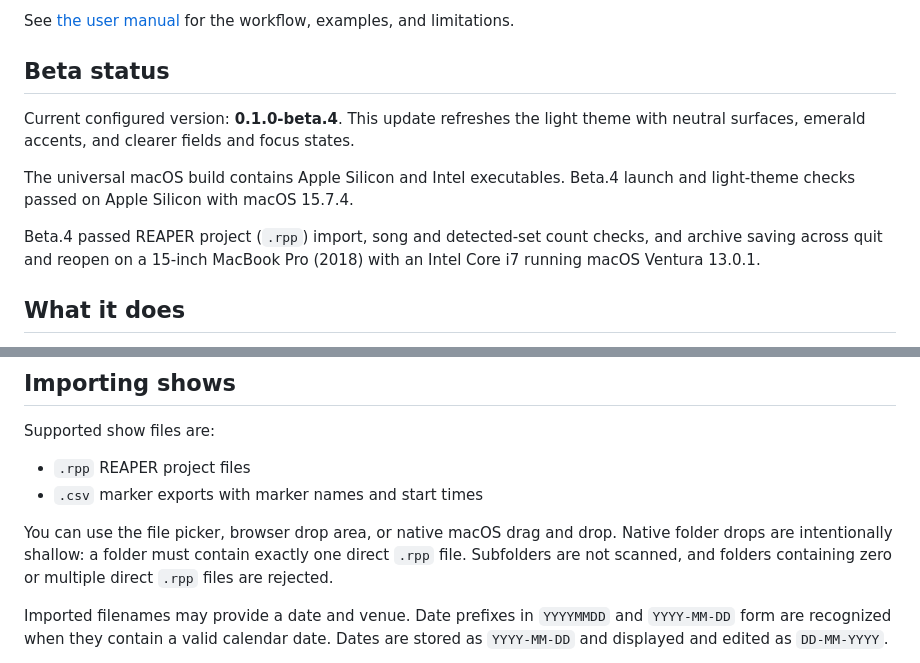
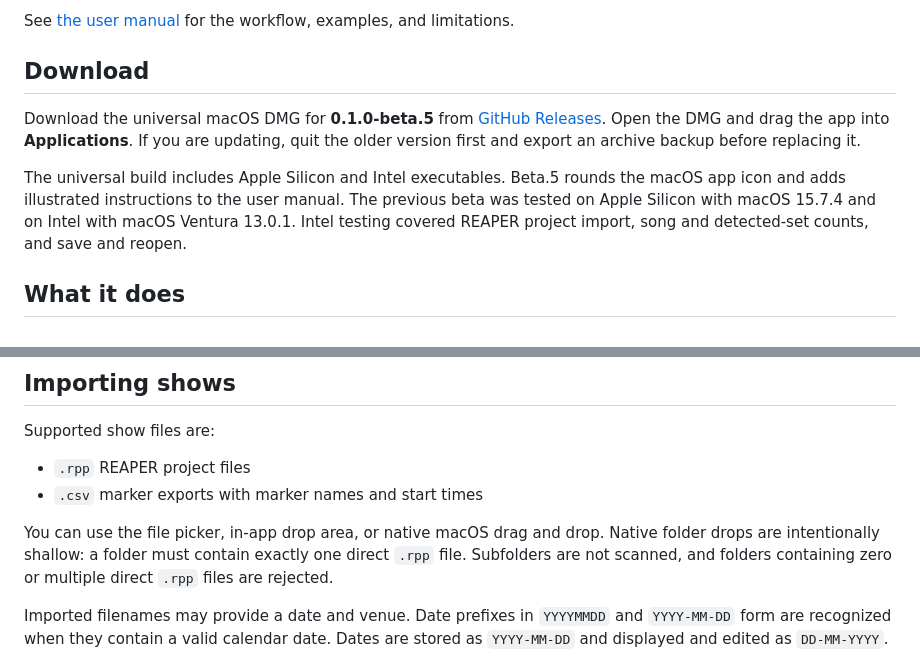
Before and after one commit to elisavoielevac/Setlist-Archive, a Markdown page: README.md, 2 parts joined by grey strips. Rendered like a GitHub page.

Commit message:
Prepare Reaper Setlist Archive beta.5

```diff
--- a/README.md
+++ b/README.md
@@ -12,13 +12,11 @@ The app is tailored to projects with named song markers and recording blocks tha
 
 See [the user manual](USER_MANUAL.md) for the workflow, examples, and limitations.
 
-## Beta status
+## Download
 
-Current configured version: **0.1.0-beta.4**. This update refreshes the light theme with neutral surfaces, emerald accents, and clearer fields and focus states.
+Download the universal macOS DMG for **0.1.0-beta.5** from [GitHub Releases](https://github.com/elisavoielevac/Setlist-Archive/releases). Open the DMG and drag the app into **Applications**. If you are updating, quit the older version first and export an archive backup before replacing it.
 
-The universal macOS build contains Apple Silicon and Intel executables. Beta.4 launch and light-theme checks passed on Apple Silicon with macOS 15.7.4.
-
-Beta.4 passed REAPER project (`.rpp`) import, song and detected-set count checks, and archive saving across quit and reopen on a 15-inch MacBook Pro (2018) with an Intel Core i7 running macOS Ventura 13.0.1.
+The universal build includes Apple Silicon and Intel executables. Beta.5 rounds the macOS app icon and adds illustrated instructions to the user manual. The previous beta was tested on Apple Silicon with macOS 15.7.4 and on Intel with macOS Ventura 13.0.1. Intel testing covered REAPER project import, song and detected-set counts, and save and reopen.
 
 ## What it does
 
@@ -44,7 +42,7 @@ Supported show files are:
 - `.rpp` REAPER project files
 - `.csv` marker exports with marker names and start times
 
-You can use the file picker, browser drop area, or native macOS drag and drop. Native folder drops are intentionally shallow: a folder must contain exactly one direct `.rpp` file. Subfolders are not scanned, and folders containing zero or multiple direct `.rpp` files are rejected.
+You can use the file picker, in-app drop area, or native macOS drag and drop. Native folder drops are intentionally shallow: a folder must contain exactly one direct `.rpp` file. Subfolders are not scanned, and folders containing zero or multiple direct `.rpp` files are rejected.
 
 Imported filenames may provide a date and venue. Date prefixes in `YYYYMMDD` and `YYYY-MM-DD` form are recognized when they contain a valid calendar date. Dates are stored as `YYYY-MM-DD` and displayed and edited as `DD-MM-YYYY`.
 
```
Also changed, not shown: RELEASE_NOTES.md (+10 -0 lines), USER_MANUAL.md (+6 -2 lines), docs/screenshots/dark-shows.png (added), docs/screenshots/dark-stats.png (added), 5 other files.
